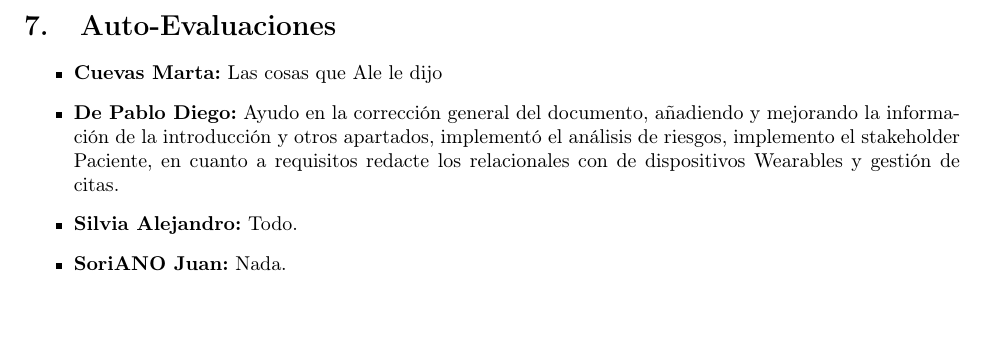
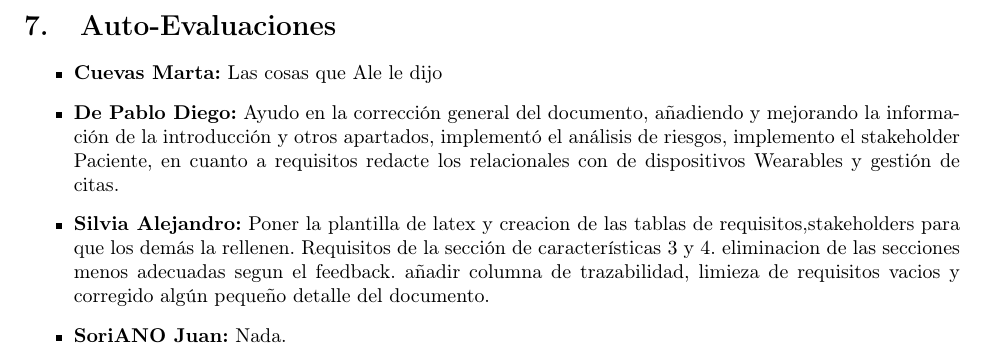
Before and after one commit to Organizacion-basada-en-componentes/ingenieria_web, a LaTeX document (doc/requisitos_latex1/main.tex): part of page 8 of 8, cut so that both start at the same text, the shorter picture padded with empty space. Compiled offline with pdfLaTeX.

Commit message:
autoevaluación de requisitos de ale subida

```diff
--- a/doc/requisitos_latex1/main.tex
+++ b/doc/requisitos_latex1/main.tex
@@ -346,7 +346,7 @@ El proyecto abarca el diseño y desarrollo de una plataforma web de rehabilitaci
 \begin{itemize}
 	\item \textbf{Cuevas Marta:} Las cosas que Ale le dijo
 	\item \textbf{De Pablo Diego:} Ayudo en la corrección general del documento, añadiendo y mejorando la información de la introducción y otros apartados, implementó el análisis de riesgos, implemento el stakeholder Paciente, en cuanto a requisitos  redacte los relacionales con de dispositivos Wearables y gestión de citas.
-	\item \textbf{Silvia Alejandro:} Todo.
+	\item \textbf{Silvia Alejandro:} Poner la plantilla de latex y creacion de las tablas de requisitos,stakeholders para que los demás la rellenen. Requisitos de la sección de características 3 y 4. eliminacion de las secciones menos adecuadas segun el feedback. añadir columna de trazabilidad, limieza de requisitos vacios y corregido algún pequeño detalle del documento.
 	\item \textbf{SoriANO Juan:} Nada.
 \end{itemize}
 
```
Also changed, not shown: doc/requisitos_latex1/main.pdf, 3 other files.
